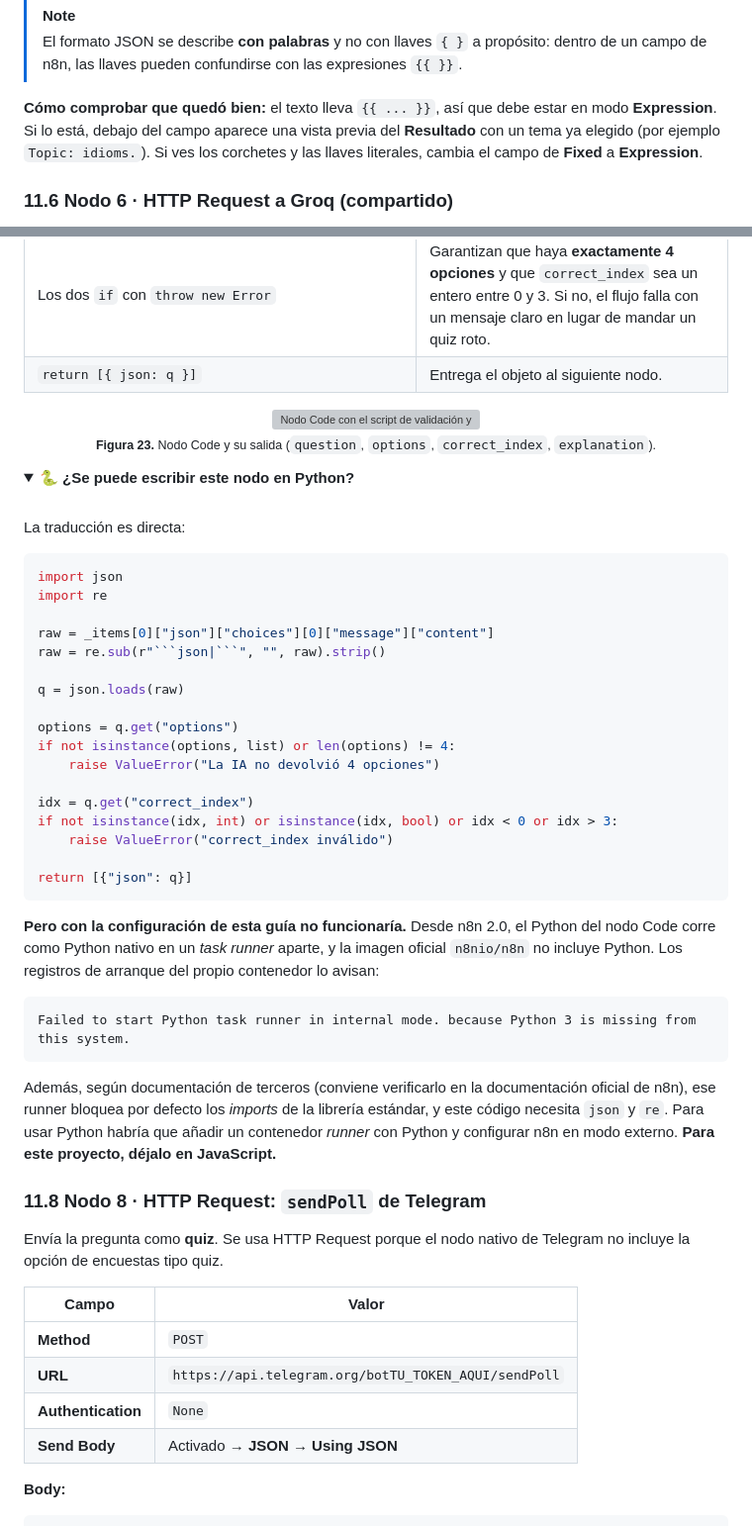
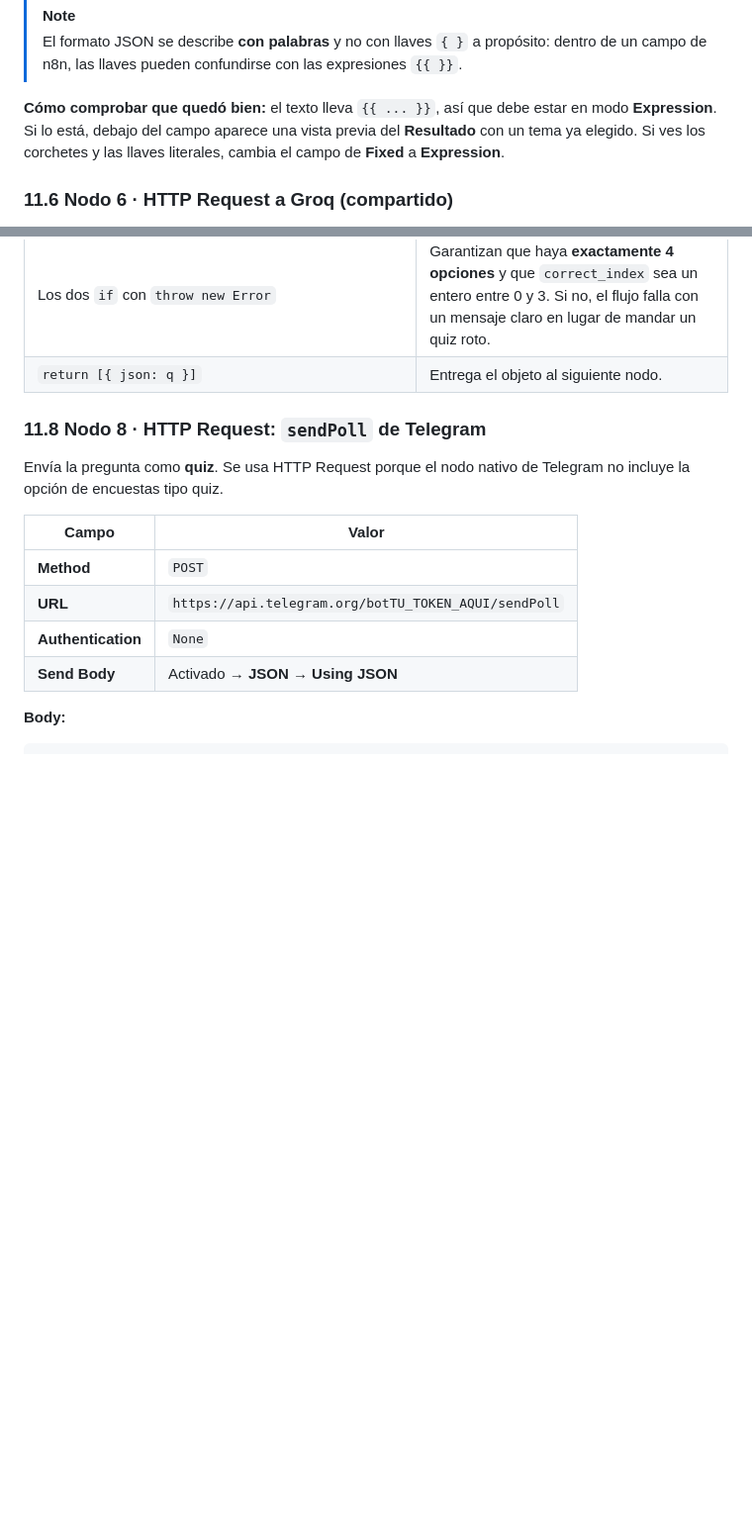
Before and after one commit to JeAleCast7/TriviaDudeBot, a Markdown page: README.md, 2 parts joined by grey strips. Shown at 99% size. Drawn GitHub-style; folded sections open; blank space fills up the shorter version; grey boxes are pictures that could not be loaded.

`````diff
--- a/README.md
+++ b/README.md
@@ -654,7 +653,7 @@ You are a cybersecurity interviewer preparing a candidate for a junior-to-mid le
 > [!NOTE]
 > El formato JSON se describe **con palabras** y no con llaves `{ }` a propósito: dentro de un campo de n8n, las llaves pueden confundirse con las expresiones `{{ }}`.
 
-**Cómo comprobar que quedó bien:** el texto lleva `{{ ... }}`, así que debe estar en modo **Expression**. Si lo está, debajo del campo aparece una vista previa del **Resultado** con un tema ya elegido (por ejemplo `Topic: idioms.`). Si ves los corchetes y las llaves literales, cambia el campo de **Fixed** a **Expression**.
+**Cómo comprobar que quedó bien:** el texto lleva `{{ ... }}`, así que debe estar en modo **Expression**. Si lo está, debajo del campo aparece una vista previa del **Resultado** con un tema ya elegido. Si ves los corchetes y las llaves literales, cambia el campo de **Fixed** a **Expression**.
 
 ### 11.6 Nodo 6 · HTTP Request a Groq (compartido)
 
@@ -731,47 +726,6 @@ return [{ json: q }];
 | Los dos `if` con `throw new Error` | Garantizan que haya **exactamente 4 opciones** y que `correct_index` sea un entero entre 0 y 3. Si no, el flujo falla con un mensaje claro en lugar de mandar un quiz roto. |
 | `return [{ json: q }]` | Entrega el objeto al siguiente nodo. |
 
-<p align="center">
-  <img src="docs/images/23-nodo-code.png" alt="Nodo Code con el script de validación y su salida" width="650"><br>
-  <sub><b>Figura 23.</b> Nodo Code y su salida (<code>question</code>, <code>options</code>, <code>correct_index</code>, <code>explanation</code>).</sub>
-</p>
-
-<details>
-<summary><b>🐍 ¿Se puede escribir este nodo en Python?</b></summary>
-
-<br>
-
-La traducción es directa:
-
-````python
-import json
-import re
-
-raw = _items[0]["json"]["choices"][0]["message"]["content"]
-raw = re.sub(r"```json|```", "", raw).strip()
-
-q = json.loads(raw)
-
-options = q.get("options")
-if not isinstance(options, list) or len(options) != 4:
-    raise ValueError("La IA no devolvió 4 opciones")
-
-idx = q.get("correct_index")
-if not isinstance(idx, int) or isinstance(idx, bool) or idx < 0 or idx > 3:
-    raise ValueError("correct_index inválido")
-
-return [{"json": q}]
-````
-
-**Pero con la configuración de esta guía no funcionaría.** Desde n8n 2.0, el Python del nodo Code corre como Python nativo en un *task runner* aparte, y la imagen oficial `n8nio/n8n` no incluye Python. Los registros de arranque del propio contenedor lo avisan:
-
-```text
-Failed to start Python task runner in internal mode. because Python 3 is missing from this system.
-```
-
-Además, según documentación de terceros (conviene verificarlo en la documentación oficial de n8n), ese runner bloquea por defecto los *imports* de la librería estándar, y este código necesita `json` y `re`. Para usar Python habría que añadir un contenedor *runner* con Python y configurar n8n en modo externo. **Para este proyecto, déjalo en JavaScript.**
-
-</details>
 
 ### 11.8 Nodo 8 · HTTP Request: `sendPoll` de Telegram
 
`````
Also changed, not shown: other parts of README.md (+9 -59 lines), docs/HTTPSrequest.png (added), docs/promptCyber.png (added).
